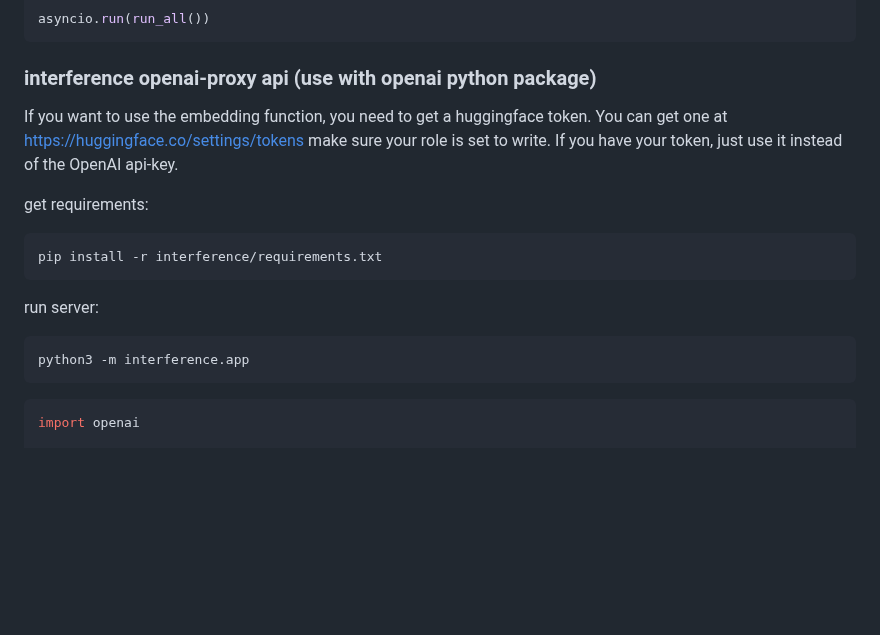
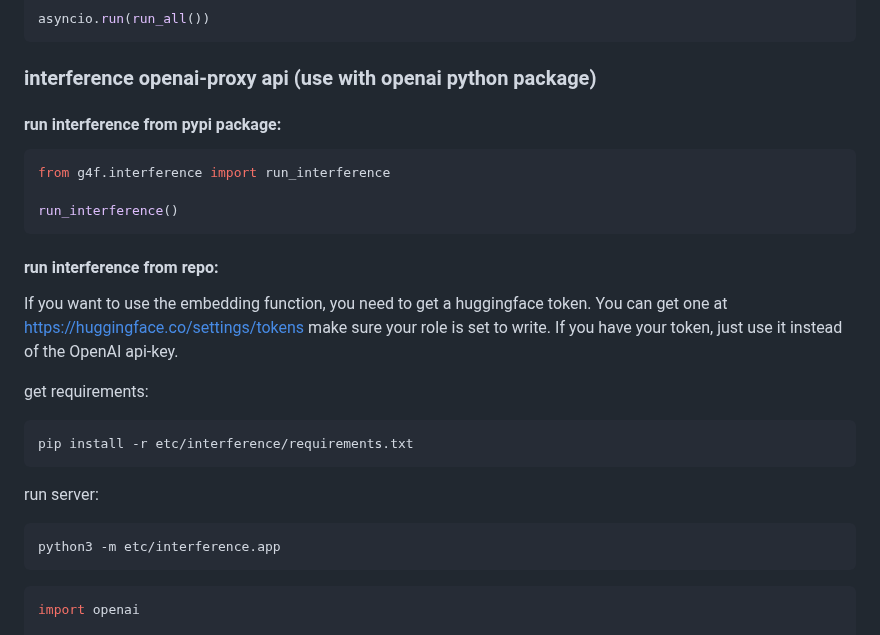
Before and after one commit to Alexei0403/gpt4free, a Markdown page: README.md, the part around one of its changes. GitHub-like rendering; blank space fills up the shorter version.

Commit message:
~ | new instructions for gui & interference

````diff
--- a/README.md
+++ b/README.md
@@ -306,19 +309,26 @@ asyncio.run(run_all())
 
 ### interference openai-proxy api (use with openai python package)
 
+#### run interference from pypi package:
+```py
+from g4f.interference import run_interference
+
+run_interference()
+```
+
+#### run interference from repo:
 If you want to use the embedding function, you need to get a huggingface token. You can get one at https://huggingface.co/settings/tokens make sure your role is set to write. If you have your token, just use it instead of the OpenAI api-key.
-
 
 get requirements:
 
 ```sh
-pip install -r interference/requirements.txt
+pip install -r etc/interference/requirements.txt
 ```
 
 run server:
 
 ```sh
-python3 -m interference.app
+python3 -m etc/interference.app
 ```
 
 ```py
````
Also changed, not shown: other parts of README.md (+3 -0 lines).
